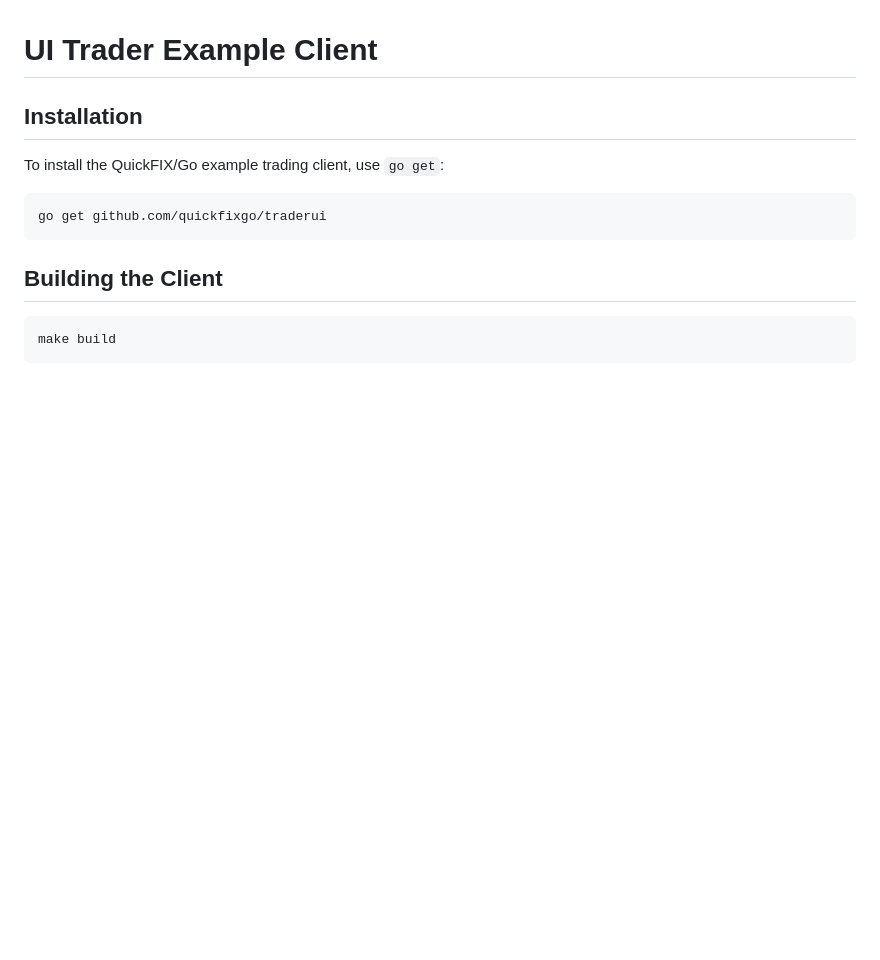
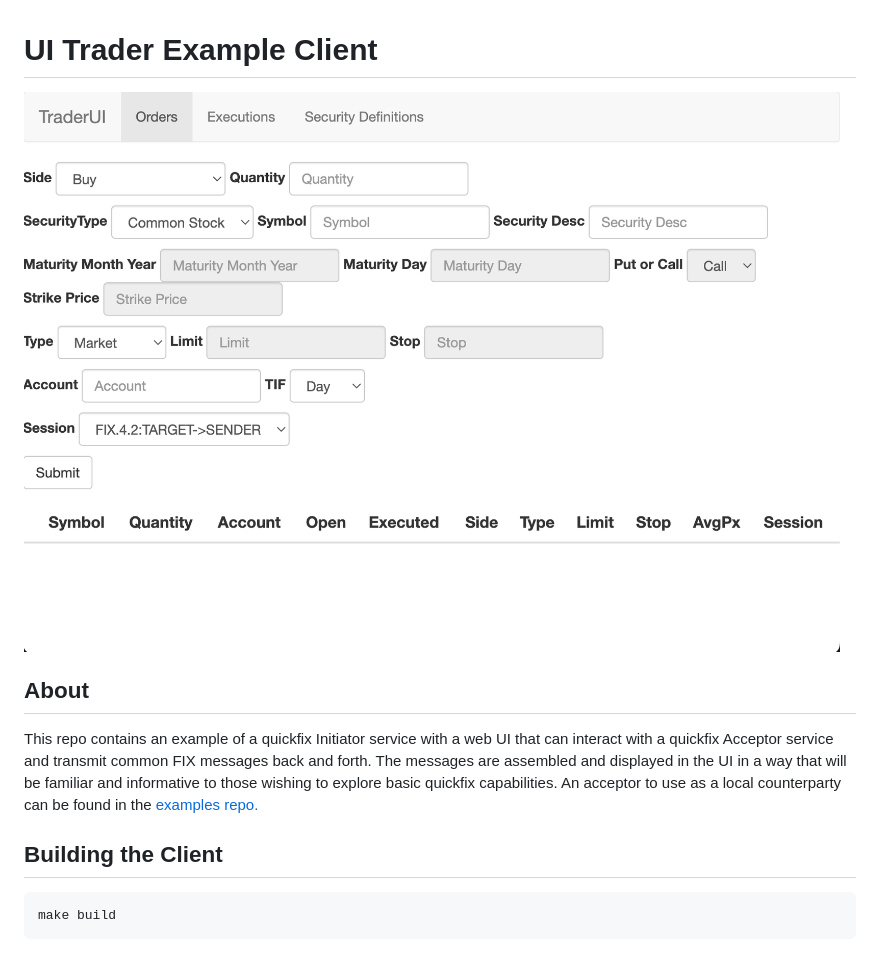
Before and after one commit to quickfixgo/traderui, a Markdown page: README.md, the part around the change. GitHub-like rendering; pictures changed too: screenshot.png (added); blank space fills up the shorter version.

````diff
--- a/README.md
+++ b/README.md
@@ -1,11 +1,10 @@
 # UI Trader Example Client
 
-## Installation
-To install the QuickFIX/Go example trading client, use `go get`:
+![Screenshot](./screenshot.png)
 
-```sh
-go get github.com/quickfixgo/traderui
-```
+
+## About
+This repo contains an example of a quickfix Initiator service with a web UI that can interact with a quickfix Acceptor service and transmit common FIX messages back and forth. The messages are assembled and displayed in the UI in a way that will be familiar and informative to those wishing to explore basic quickfix capabilities. An acceptor to use as a local counterparty can be found in the [examples repo.](https://github.com/quickfixgo/examples)
 
 ## Building the Client
 ```sh
````
